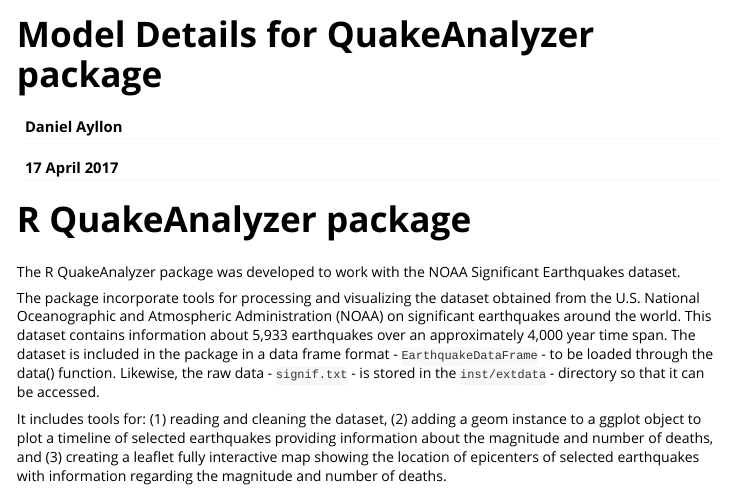
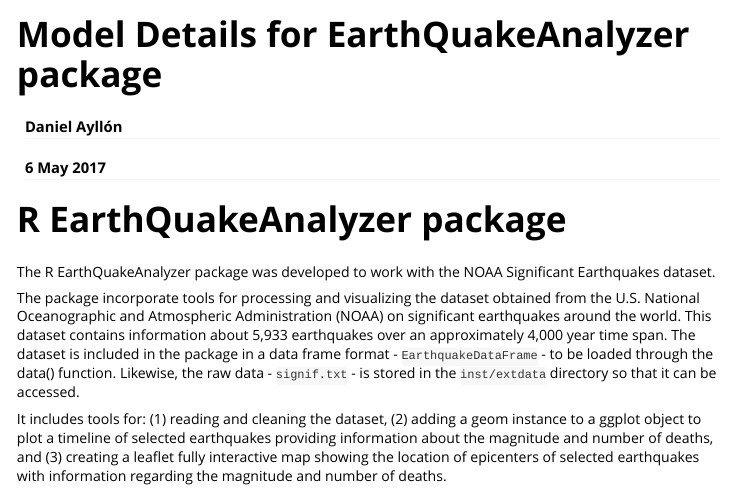
Before and after one commit to DanielAyllon/EarthQuakeAnalyzer, an R Markdown document (vignettes/model_details.Rmd): the page in a window 1100 px wide, from its top. Rendered offline with R 4.5, knitr and Pandoc, with nearby package versions; some code elsewhere in the file could not run offline; long lines of code are wrapped.

Commit message:
Updating vignette

````diff
--- a/vignettes/model_details.Rmd
+++ b/vignettes/model_details.Rmd
@@ -1,7 +1,7 @@
 ---
-title: "Model Details for QuakeAnalyzer package"
-author: "Daniel Ayllon"
-date: "17 April 2017"
+title: "Model Details for EarthQuakeAnalyzer package"
+author: "Daniel Ayllón"
+date: "6 May 2017"
 output: rmarkdown::html_vignette
 vignette: >
   %\VignetteIndexEntry{Model Details for QuakeAnalyzer package}
@@ -14,11 +14,11 @@
 knitr::opts_chunk$set(echo = TRUE,message=F, warning=F)
 ```
 
-# R QuakeAnalyzer package
+# R EarthQuakeAnalyzer package
 
-The R QuakeAnalyzer package was developed to work with the NOAA Significant Earthquakes dataset.
+The R EarthQuakeAnalyzer package was developed to work with the NOAA Significant Earthquakes dataset.
 
-The package incorporate tools for processing and visualizing the dataset obtained from the U.S. National Oceanographic and Atmospheric Administration (NOAA) on significant earthquakes around the world. This dataset contains information about 5,933 earthquakes over an approximately 4,000 year time span. The dataset is included in the package in a data frame format - `EarthquakeDataFrame` - to be loaded through the data() function. Likewise, the raw data - `signif.txt` - is stored in the `inst/extdata` - directory so that it can be accessed.
+The package incorporate tools for processing and visualizing the dataset obtained from the U.S. National Oceanographic and Atmospheric Administration (NOAA) on significant earthquakes around the world. This dataset contains information about 5,933 earthquakes over an approximately 4,000 year time span. The dataset is included in the package in a data frame format - `EarthquakeDataFrame` - to be loaded through the data() function. Likewise, the raw data - `signif.txt` - is stored in the `inst/extdata` directory so that it can be accessed.
 
 It includes tools for: (1) reading and cleaning the dataset, (2) adding a geom instance to a ggplot object to plot a timeline of selected earthquakes providing information about the magnitude and number of deaths, and (3) creating a leaflet fully interactive map showing the location of epicenters of selected earthquakes with information regarding the magnitude and number of deaths.
 
````
Also changed, not shown: vignettes/model_details.Rmd (8 more changed lines), 1 other file.
